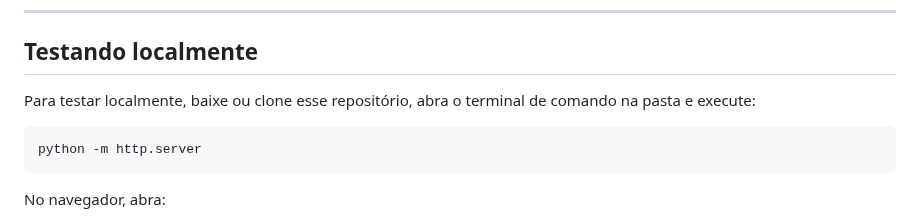
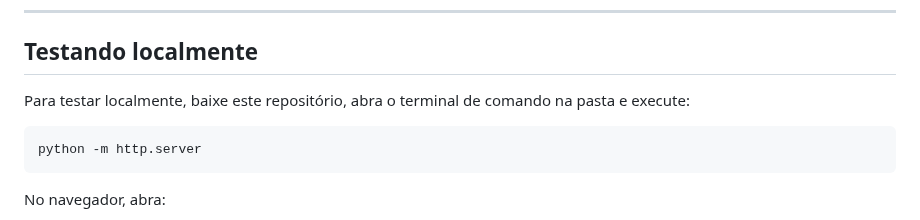
Before and after one commit to borgeswbo/AR-Zoo, a Markdown page: README.md, the part around one of its changes. GitHub-like rendering.

````diff
--- a/README.md
+++ b/README.md
@@ -45,7 +45,7 @@ style.css
 
 ## Testando localmente
 
-Para testar localmente, baixe ou clone esse repositório, abra o terminal de comando na pasta e execute:
+Para testar localmente, baixe este repositório, abra o terminal de comando na pasta e execute:
 
 ```bash
 python -m http.server
````
Also changed, not shown: other parts of README.md (+0 -2 lines).
